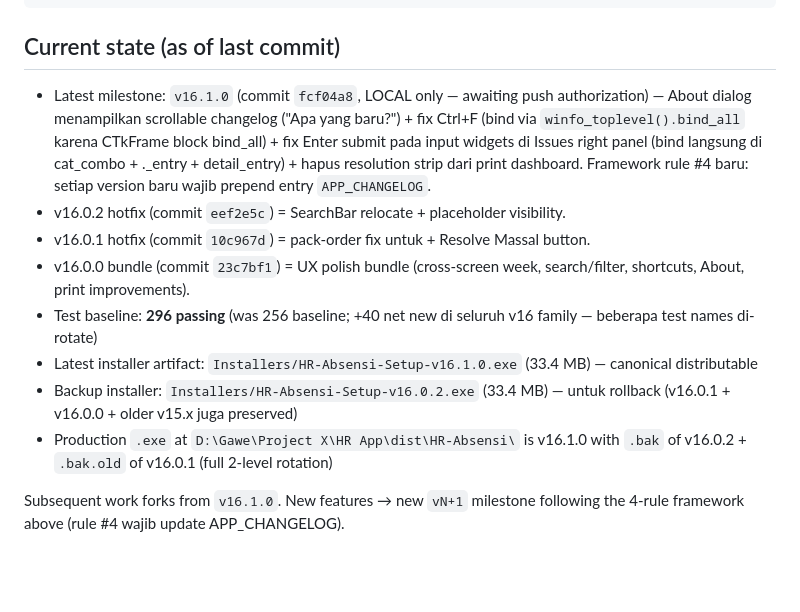
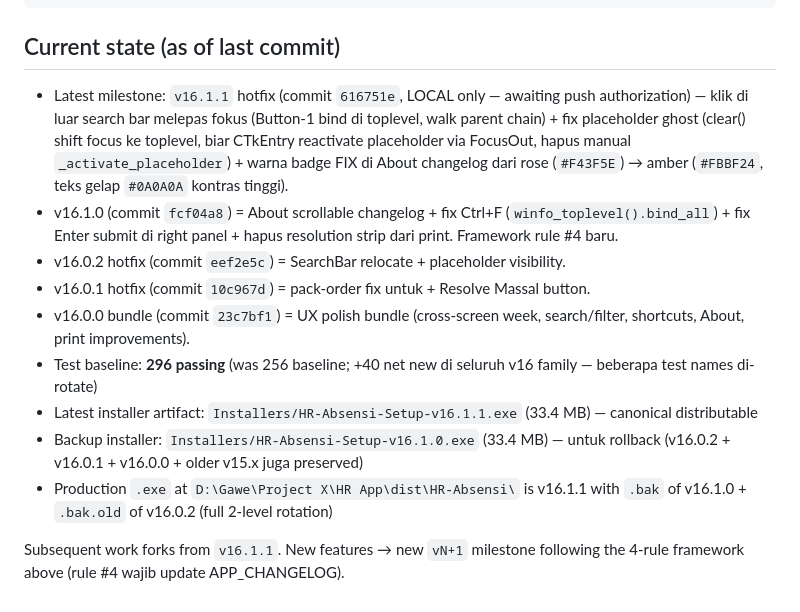
Before and after one commit to josambrosia/HR-APPS, a Markdown page: CLAUDE.md, the part around the change. Rendered like a GitHub page; blank space fills up the shorter version.

Commit message:
docs(framework): bump CLAUDE.md current state to v16.1.1 hotfix
v16.1.1: click-outside-search blur + placeholder ghost fix + FIX
badge amber. Installer rebuilt; production rotated 2-level
(v16.1.1 current / v16.1.0 .bak / v16.0.2 .bak.old).

```diff
--- a/CLAUDE.md
+++ b/CLAUDE.md
@@ -107,13 +107,14 @@ tasklist | grep -i HR-Absensi || echo "not running"
 
 ## Current state (as of last commit)
 
-- Latest milestone: `v16.1.0` (commit `fcf04a8`, LOCAL only — awaiting push authorization) — About dialog menampilkan scrollable changelog ("Apa yang baru?") + fix Ctrl+F (bind via `winfo_toplevel().bind_all` karena CTkFrame block bind_all) + fix Enter submit pada input widgets di Issues right panel (bind langsung di cat_combo + ._entry + detail_entry) + hapus resolution strip dari print dashboard. Framework rule #4 baru: setiap version baru wajib prepend entry `APP_CHANGELOG`.
+- Latest milestone: `v16.1.1` hotfix (commit `616751e`, LOCAL only — awaiting push authorization) — klik di luar search bar melepas fokus (Button-1 bind di toplevel, walk parent chain) + fix placeholder ghost (clear() shift focus ke toplevel, biar CTkEntry reactivate placeholder via FocusOut, hapus manual `_activate_placeholder`) + warna badge FIX di About changelog dari rose (`#F43F5E`) → amber (`#FBBF24`, teks gelap `#0A0A0A` kontras tinggi).
+- v16.1.0 (commit `fcf04a8`) = About scrollable changelog + fix Ctrl+F (`winfo_toplevel().bind_all`) + fix Enter submit di right panel + hapus resolution strip dari print. Framework rule #4 baru.
 - v16.0.2 hotfix (commit `eef2e5c`) = SearchBar relocate + placeholder visibility.
 - v16.0.1 hotfix (commit `10c967d`) = pack-order fix untuk + Resolve Massal button.
 - v16.0.0 bundle (commit `23c7bf1`) = UX polish bundle (cross-screen week, search/filter, shortcuts, About, print improvements).
 - Test baseline: **296 passing** (was 256 baseline; +40 net new di seluruh v16 family — beberapa test names di-rotate)
-- Latest installer artifact: `Installers/HR-Absensi-Setup-v16.1.0.exe` (33.4 MB) — canonical distributable
-- Backup installer: `Installers/HR-Absensi-Setup-v16.0.2.exe` (33.4 MB) — untuk rollback (v16.0.1 + v16.0.0 + older v15.x juga preserved)
-- Production `.exe` at `D:\Gawe\Project X\HR App\dist\HR-Absensi\` is v16.1.0 with `.bak` of v16.0.2 + `.bak.old` of v16.0.1 (full 2-level rotation)
+- Latest installer artifact: `Installers/HR-Absensi-Setup-v16.1.1.exe` (33.4 MB) — canonical distributable
+- Backup installer: `Installers/HR-Absensi-Setup-v16.1.0.exe` (33.4 MB) — untuk rollback (v16.0.2 + v16.0.1 + v16.0.0 + older v15.x juga preserved)
+- Production `.exe` at `D:\Gawe\Project X\HR App\dist\HR-Absensi\` is v16.1.1 with `.bak` of v16.1.0 + `.bak.old` of v16.0.2 (full 2-level rotation)
 
-Subsequent work forks from `v16.1.0`. New features → new `vN+1` milestone following the 4-rule framework above (rule #4 wajib update APP_CHANGELOG).
+Subsequent work forks from `v16.1.1`. New features → new `vN+1` milestone following the 4-rule framework above (rule #4 wajib update APP_CHANGELOG).
```
